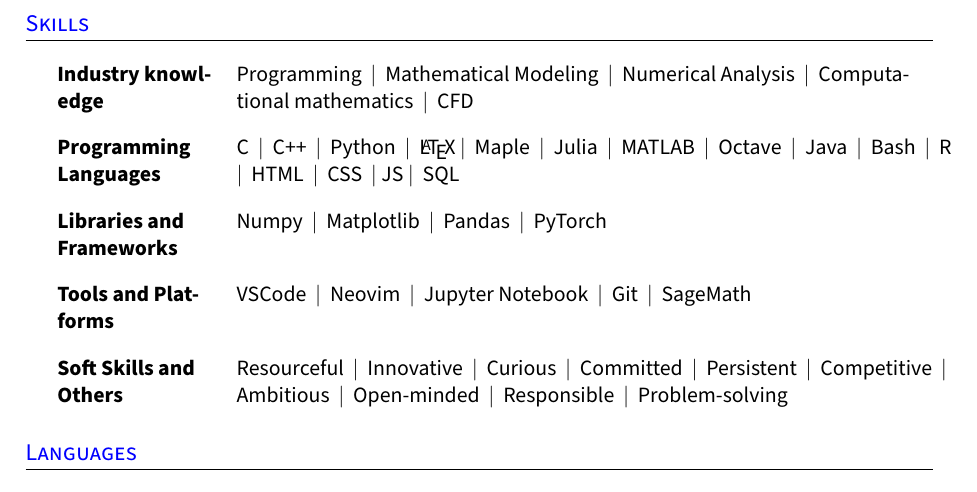
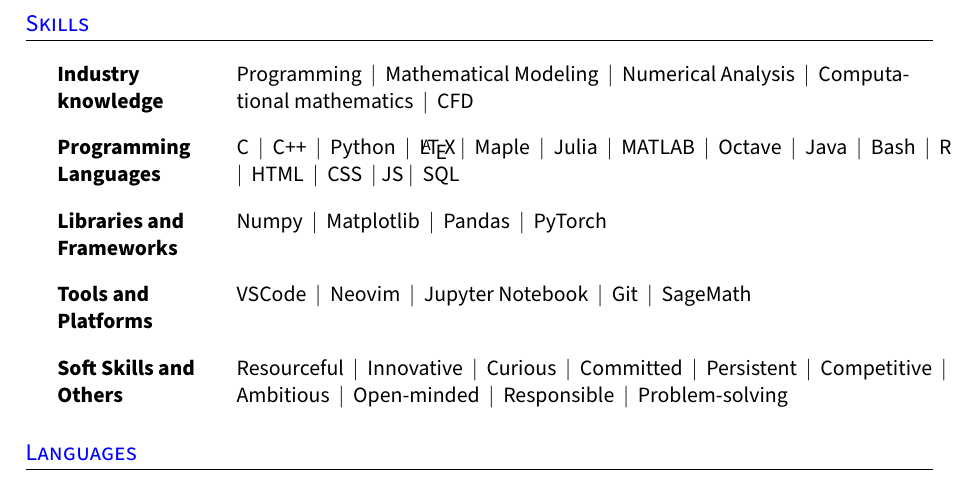
Before and after one commit to victorballester7/CV, a LaTeX CV (victor-cv.tex): part of page 3 of 4, cut so that both start at the same text. Compiled offline with pdfLaTeX.

Commit message:
updated cv

```diff
--- a/victor-cv.tex
+++ b/victor-cv.tex
@@ -395,7 +395,7 @@
 %--------------SKILLS------------------------
 \section{Skills}
 \resumeHeadingListStart{}
-\resumeSectionTypeOne{Industry knowledge}{Programming \ $|$ \ Mathematical Modeling \ $|$ \ Numerical Analysis \ $|$ \ Computational mathematics  \ $|$ \ CFD}
+\resumeSectionTypeOne{Industry\hspace{1cm} knowledge}{Programming \ $|$ \ Mathematical Modeling \ $|$ \ Numerical Analysis \ $|$ \ Computational mathematics  \ $|$ \ CFD}
 \resumeHeadingListEnd{}
 
 \resumeHeadingListStart{}
```
Also changed, not shown: victor-cv.pdf, victor-cv.tex (2 more changed lines).
